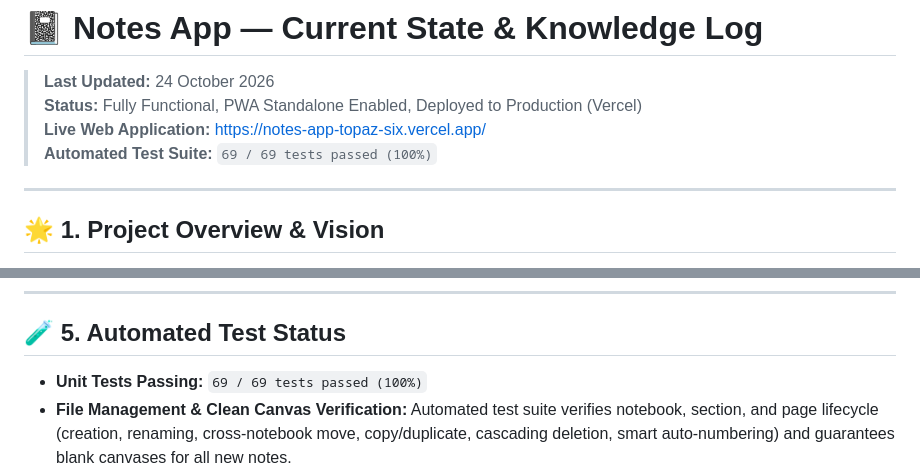
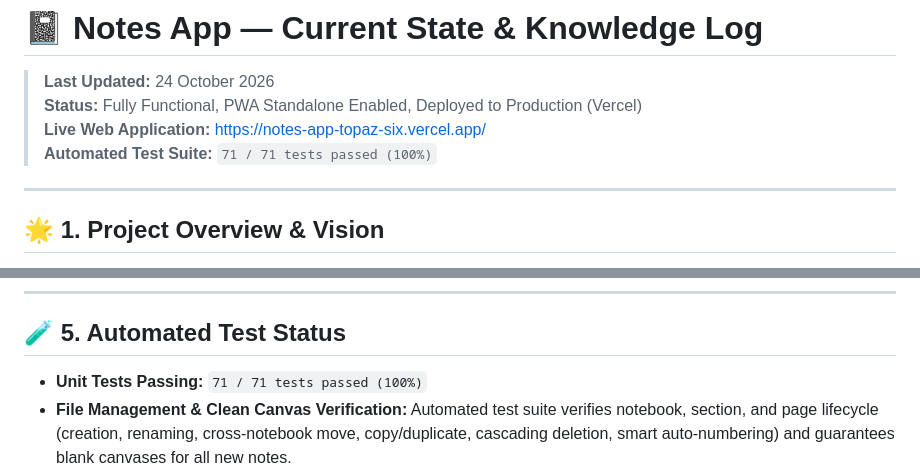
Before and after one commit to SUYASHD1/notes-app, a Markdown page: CURRENT_STATE.md, 2 parts joined by grey strips. Rendered like a GitHub page.

Commit message:
docs: update CURRENT_STATE.md to 71/71 tests passing

```diff
--- a/CURRENT_STATE.md
+++ b/CURRENT_STATE.md
@@ -3,7 +3,7 @@
 > **Last Updated:** 24 October 2026
 > **Status:** Fully Functional, PWA Standalone Enabled, Deployed to Production (Vercel)
 > **Live Web Application:** [https://notes-app-topaz-six.vercel.app/](https://notes-app-topaz-six.vercel.app/)
-> **Automated Test Suite:** `69 / 69 tests passed (100%)`
+> **Automated Test Suite:** `71 / 71 tests passed (100%)`
 
 ---
 
@@ -196,7 +196,7 @@ This application is a freeform, ultra-fast note-taking system designed to combin
 ---
 
 ## 🧪 5. Automated Test Status
-* **Unit Tests Passing:** `69 / 69 tests passed (100%)`
+* **Unit Tests Passing:** `71 / 71 tests passed (100%)`
 * **File Management & Clean Canvas Verification:** Automated test suite verifies notebook, section, and page lifecycle (creation, renaming, cross-notebook move, copy/duplicate, cascading deletion, smart auto-numbering) and guarantees blank canvases for all new notes.
 * **Rich Paste & Typography Verification:** Verified rich HTML paste, embedded image rendering, and MS Word formatting preservation.
 * **Storage Hub Verification:** Verified modal opening, metrics calculation, backup download, and clean close.
```
